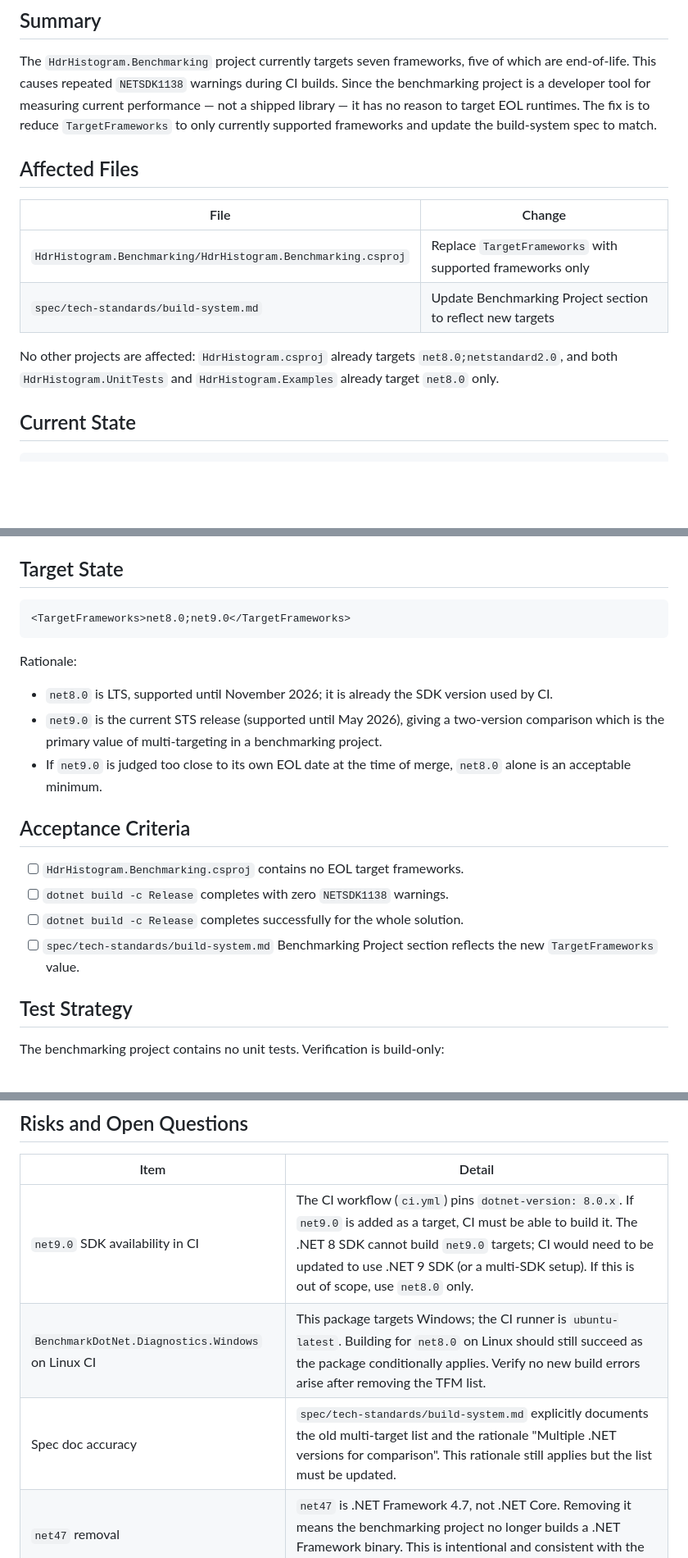
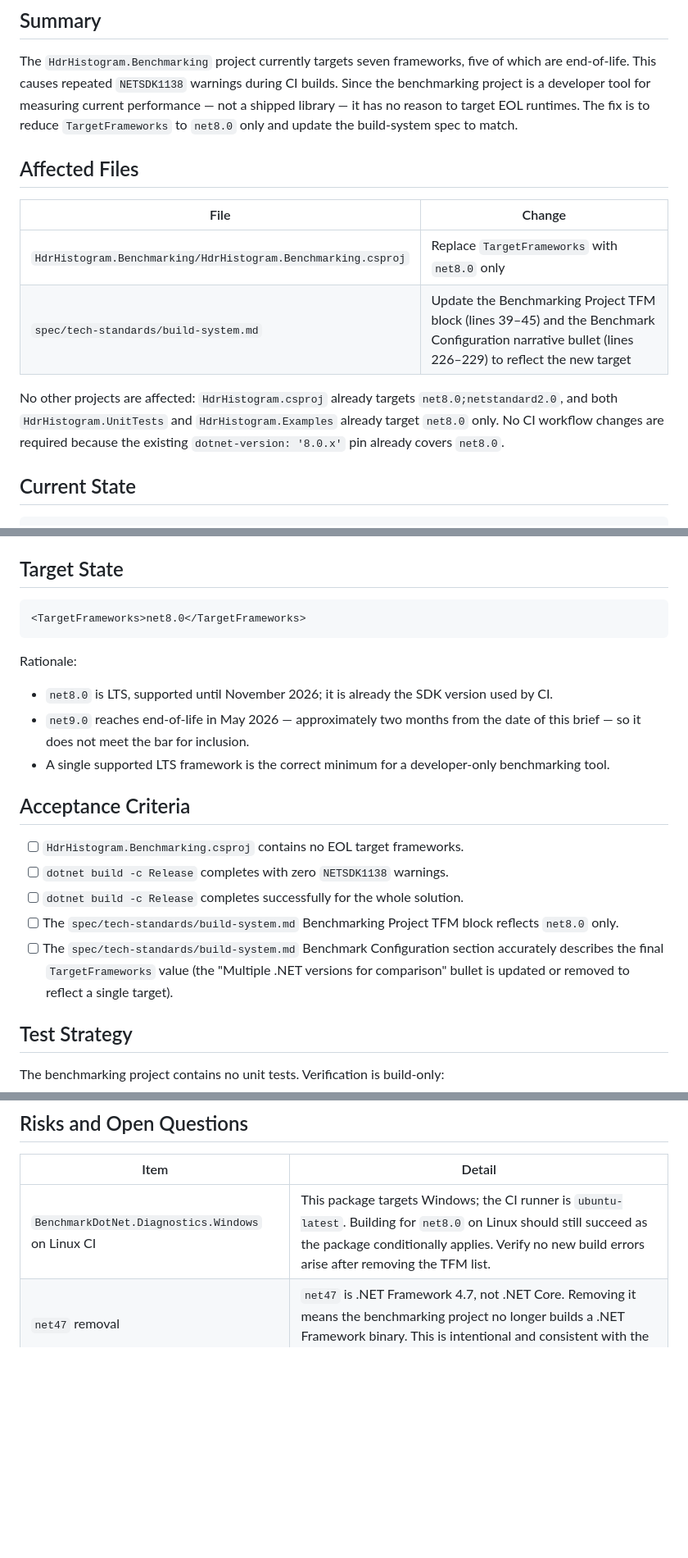
Before and after one commit to HdrHistogram/HdrHistogram.NET, a Markdown page: plan/planning/brief.md, 3 parts joined by grey strips. Shown at 82% size. Rendered like a GitHub page; blank space fills up the shorter version.

Commit message:
plan(#105): apply brief review feedback

````diff
--- a/plan/planning/brief.md
+++ b/plan/planning/brief.md
@@ -5,16 +5,17 @@
 The `HdrHistogram.Benchmarking` project currently targets seven frameworks, five of which are end-of-life.
 This causes repeated `NETSDK1138` warnings during CI builds.
 Since the benchmarking project is a developer tool for measuring current performance — not a shipped library — it has no reason to target EOL runtimes.
-The fix is to reduce `TargetFrameworks` to only currently supported frameworks and update the build-system spec to match.
+The fix is to reduce `TargetFrameworks` to `net8.0` only and update the build-system spec to match.
 
 ## Affected Files
 
 | File | Change |
 |------|--------|
-| `HdrHistogram.Benchmarking/HdrHistogram.Benchmarking.csproj` | Replace `TargetFrameworks` with supported frameworks only |
-| `spec/tech-standards/build-system.md` | Update Benchmarking Project section to reflect new targets |
+| `HdrHistogram.Benchmarking/HdrHistogram.Benchmarking.csproj` | Replace `TargetFrameworks` with `net8.0` only |
+| `spec/tech-standards/build-system.md` | Update the Benchmarking Project TFM block (lines 39–45) and the Benchmark Configuration narrative bullet (lines 226–229) to reflect the new target |
 
 No other projects are affected: `HdrHistogram.csproj` already targets `net8.0;netstandard2.0`, and both `HdrHistogram.UnitTests` and `HdrHistogram.Examples` already target `net8.0` only.
+No CI workflow changes are required because the existing `dotnet-version: '8.0.x'` pin already covers `net8.0`.
 
 ## Current State
 
@@ -35,21 +36,22 @@ EOL frameworks in the list (all EOL as of 2026-03-01):
 ## Target State
 
 ```xml
-<TargetFrameworks>net8.0;net9.0</TargetFrameworks>
+<TargetFrameworks>net8.0</TargetFrameworks>
 ```
 
 Rationale:
 
 - `net8.0` is LTS, supported until November 2026; it is already the SDK version used by CI.
-- `net9.0` is the current STS release (supported until May 2026), giving a two-version comparison which is the primary value of multi-targeting in a benchmarking project.
-- If `net9.0` is judged too close to its own EOL date at the time of merge, `net8.0` alone is an acceptable minimum.
+- `net9.0` reaches end-of-life in May 2026 — approximately two months from the date of this brief — so it does not meet the bar for inclusion.
+- A single supported LTS framework is the correct minimum for a developer-only benchmarking tool.
 
 ## Acceptance Criteria
 
 - [ ] `HdrHistogram.Benchmarking.csproj` contains no EOL target frameworks.
 - [ ] `dotnet build -c Release` completes with zero `NETSDK1138` warnings.
 - [ ] `dotnet build -c Release` completes successfully for the whole solution.
-- [ ] `spec/tech-standards/build-system.md` Benchmarking Project section reflects the new `TargetFrameworks` value.
+- [ ] The `spec/tech-standards/build-system.md` Benchmarking Project TFM block reflects `net8.0` only.
+- [ ] The `spec/tech-standards/build-system.md` Benchmark Configuration section accurately describes the final `TargetFrameworks` value (the "Multiple .NET versions for comparison" bullet is updated or removed to reflect a single target).
 
 ## Test Strategy
 
@@ -66,7 +68,5 @@ No new tests need to be added or modified.
 
 | Item | Detail |
 |------|--------|
-| `net9.0` SDK availability in CI | The CI workflow (`ci.yml`) pins `dotnet-version: 8.0.x`. If `net9.0` is added as a target, CI must be able to build it. The .NET 8 SDK cannot build `net9.0` targets; CI would need to be updated to use .NET 9 SDK (or a multi-SDK setup). If this is out of scope, use `net8.0` only. |
 | `BenchmarkDotNet.Diagnostics.Windows` on Linux CI | This package targets Windows; the CI runner is `ubuntu-latest`. Building for `net8.0` on Linux should still succeed as the package conditionally applies. Verify no new build errors arise after removing the TFM list. |
-| Spec doc accuracy | `spec/tech-standards/build-system.md` explicitly documents the old multi-target list and the rationale "Multiple .NET versions for comparison". This rationale still applies but the list must be updated. |
 | `net47` removal | `net47` is .NET Framework 4.7, not .NET Core. Removing it means the benchmarking project no longer builds a .NET Framework binary. This is intentional and consistent with the issue goal. |
````
Also changed, not shown: plan/planning/brief-review.md (deleted, +0 -89 lines).
